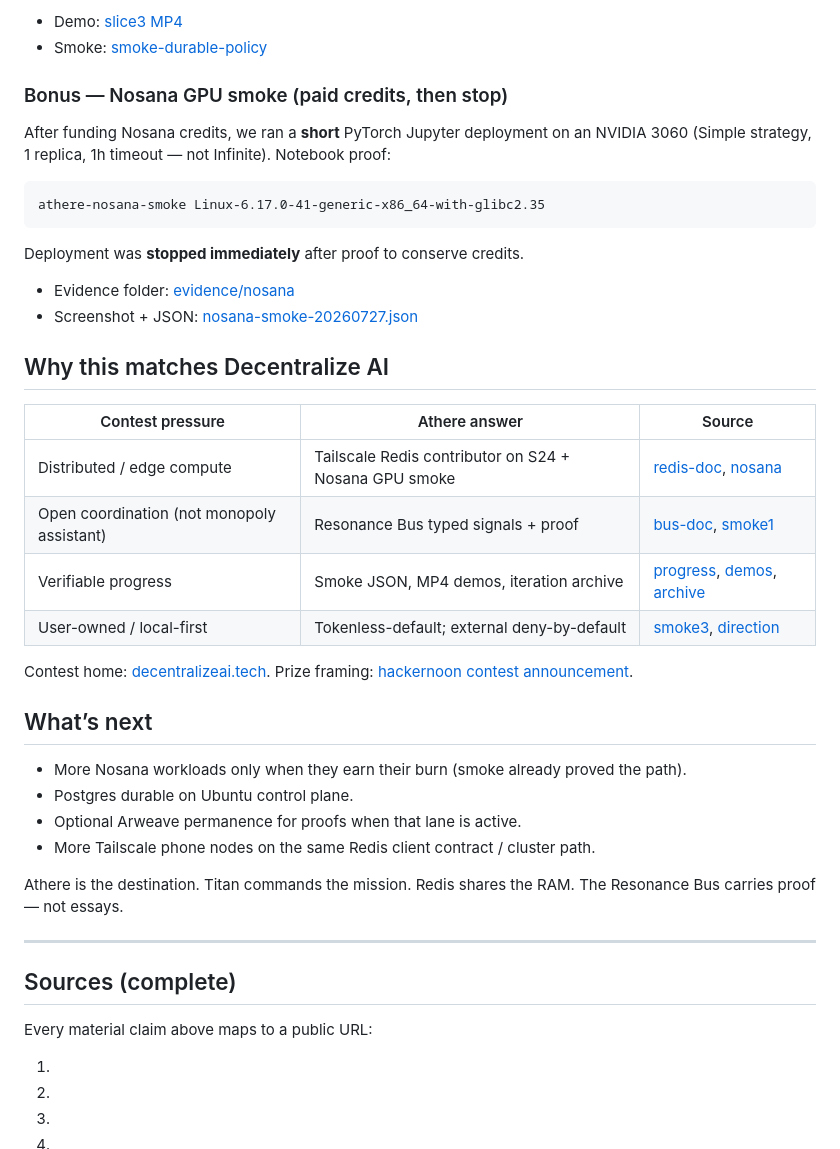
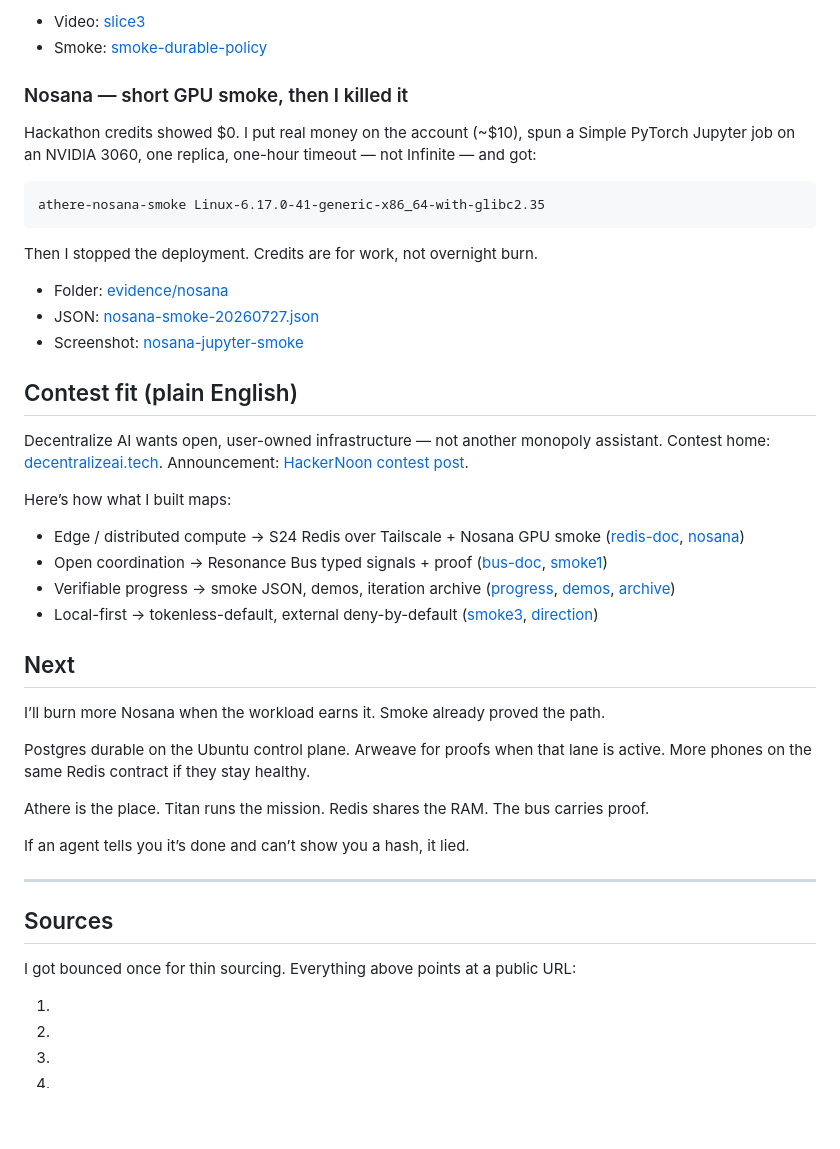
Before and after one commit to justinevans4040-cloud/athere-mesh, a Markdown page: docs/current/HACKERNOON_BUILD_POST_BODY.md, the part around one of its changes. Rendered like a GitHub page; blank space fills up the shorter version.

````diff
--- a/docs/current/HACKERNOON_BUILD_POST_BODY.md
+++ b/docs/current/HACKERNOON_BUILD_POST_BODY.md
@@ -66,45 +80,47 @@ Postgres remains the long-term control-plane store; Lenovo Slice 3 uses an appro
 
-- Demo: [slice3 MP4][demo3]
+- Video: [slice3][demo3]
 - Smoke: [smoke-durable-policy][smoke3]
 
-### Bonus — Nosana GPU smoke (paid credits, then stop)
+### Nosana — short GPU smoke, then I killed it
 
-After funding Nosana credits, we ran a **short** PyTorch Jupyter deployment on an NVIDIA 3060 (Simple strategy, 1 replica, 1h timeout — not Infinite). Notebook proof:
+Hackathon credits showed $0. I put real money on the account (~$10), spun a Simple PyTorch Jupyter job on an NVIDIA 3060, one replica, one-hour timeout — not Infinite — and got:
 
 ```text
 athere-nosana-smoke Linux-6.17.0-41-generic-x86_64-with-glibc2.35
 ```
 
-Deployment was **stopped immediately** after proof to conserve credits.
+Then I stopped the deployment. Credits are for work, not overnight burn.
 
-- Evidence folder: [evidence/nosana][nosana]
-- Screenshot + JSON: [nosana-smoke-20260727.json][nosana-json]
+- Folder: [evidence/nosana][nosana]
+- JSON: [nosana-smoke-20260727.json][nosana-json]
+- Screenshot: [nosana-jupyter-smoke][nosana-shot]
 
-## Why this matches Decentralize AI
+## Contest fit (plain English)
 
-| Contest pressure | Athere answer | Source |
-|---|---|---|
-| Distributed / edge compute | Tailscale Redis contributor on S24 + Nosana GPU smoke | [redis-doc], [nosana] |
-| Open coordination (not monopoly assistant) | Resonance Bus typed signals + proof | [bus-doc], [smoke1] |
-| Verifiable progress | Smoke JSON, MP4 demos, iteration archive | [progress], [demos], [archive] |
-| User-owned / local-first | Tokenless-default; external deny-by-default | [smoke3], [direction] |
+Decentralize AI wants open, user-owned infrastructure — not another monopoly assistant. Contest home: [decentralizeai.tech][contest]. Announcement: [HackerNoon contest post][contest-hn].
 
-Contest home: [decentralizeai.tech][contest]. Prize framing: [hackernoon contest announcement][contest-hn].
+Here’s how what I built maps:
 
-## What’s next
+- Edge / distributed compute → S24 Redis over Tailscale + Nosana GPU smoke ([redis-doc], [nosana])
+- Open coordination → Resonance Bus typed signals + proof ([bus-doc], [smoke1])
+- Verifiable progress → smoke JSON, demos, iteration archive ([progress], [demos], [archive])
+- Local-first → tokenless-default, external deny-by-default ([smoke3], [direction])
 
-- More Nosana workloads only when they earn their burn (smoke already proved the path).
-- Postgres durable on Ubuntu control plane.
-- Optional Arweave permanence for proofs when that lane is active.
-- More Tailscale phone nodes on the same Redis client contract / cluster path.
+## Next
 
-Athere is the destination. Titan commands the mission. Redis shares the RAM. The Resonance Bus carries proof — not essays.
+I’ll burn more Nosana when the workload earns it. Smoke already proved the path.
+
+Postgres durable on the Ubuntu control plane. Arweave for proofs when that lane is active. More phones on the same Redis contract if they stay healthy.
+
+Athere is the place. Titan runs the mission. Redis shares the RAM. The bus carries proof.
+
+If an agent tells you it’s done and can’t show you a hash, it lied.
 
 ---
 
-## Sources (complete)
+## Sources
 
-Every material claim above maps to a public URL:
+I got bounced once for thin sourcing. Everything above points at a public URL:
 
 1. [thesis]: https://hackernoon.com/ai-needs-to-shut-up-and-get-to-work
 2. [repo]: https://github.com/justinevans4040-cloud/athere-mesh
````
Also changed, not shown: other parts of docs/current/HACKERNOON_BUILD_POST_BODY.md (+47 -33 lines).
